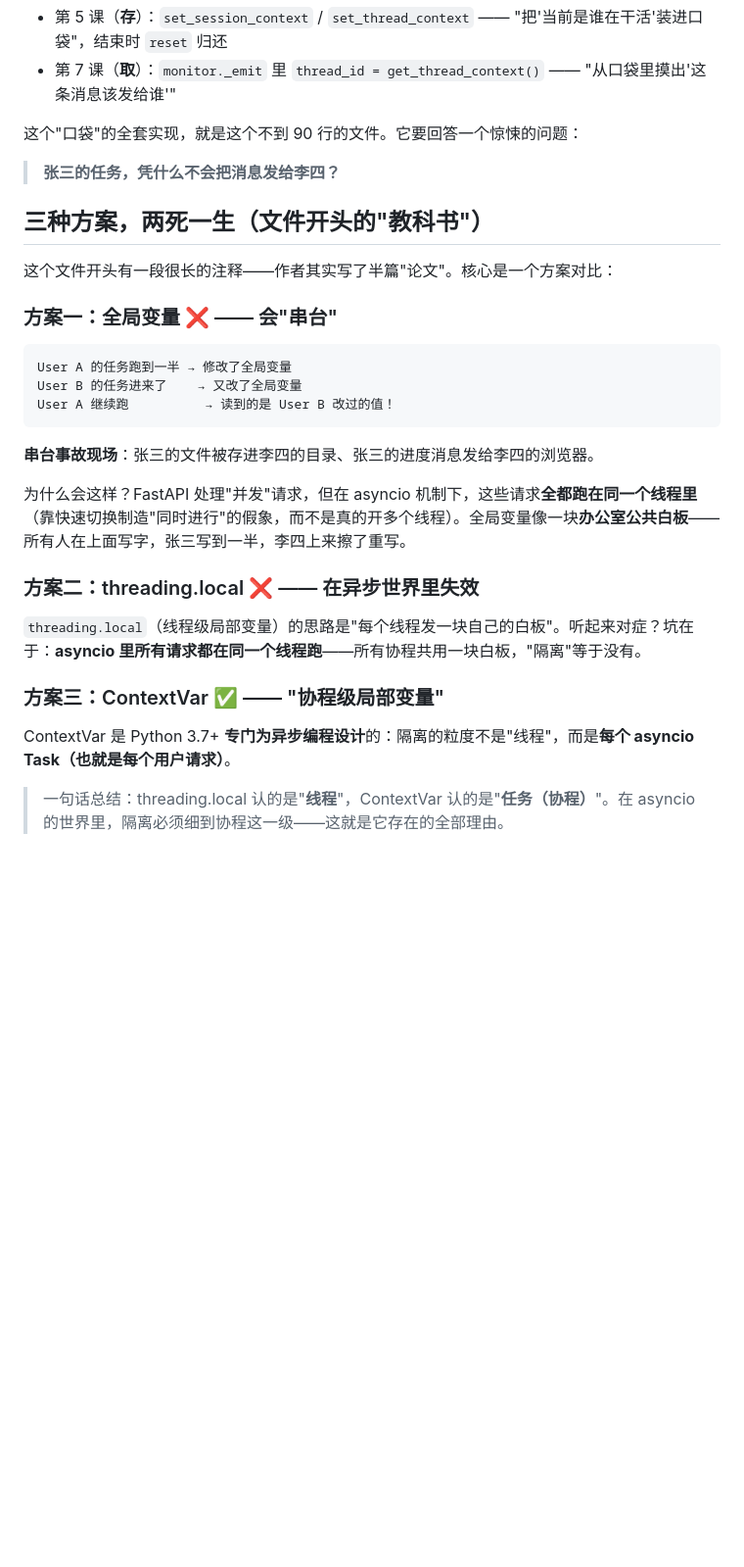
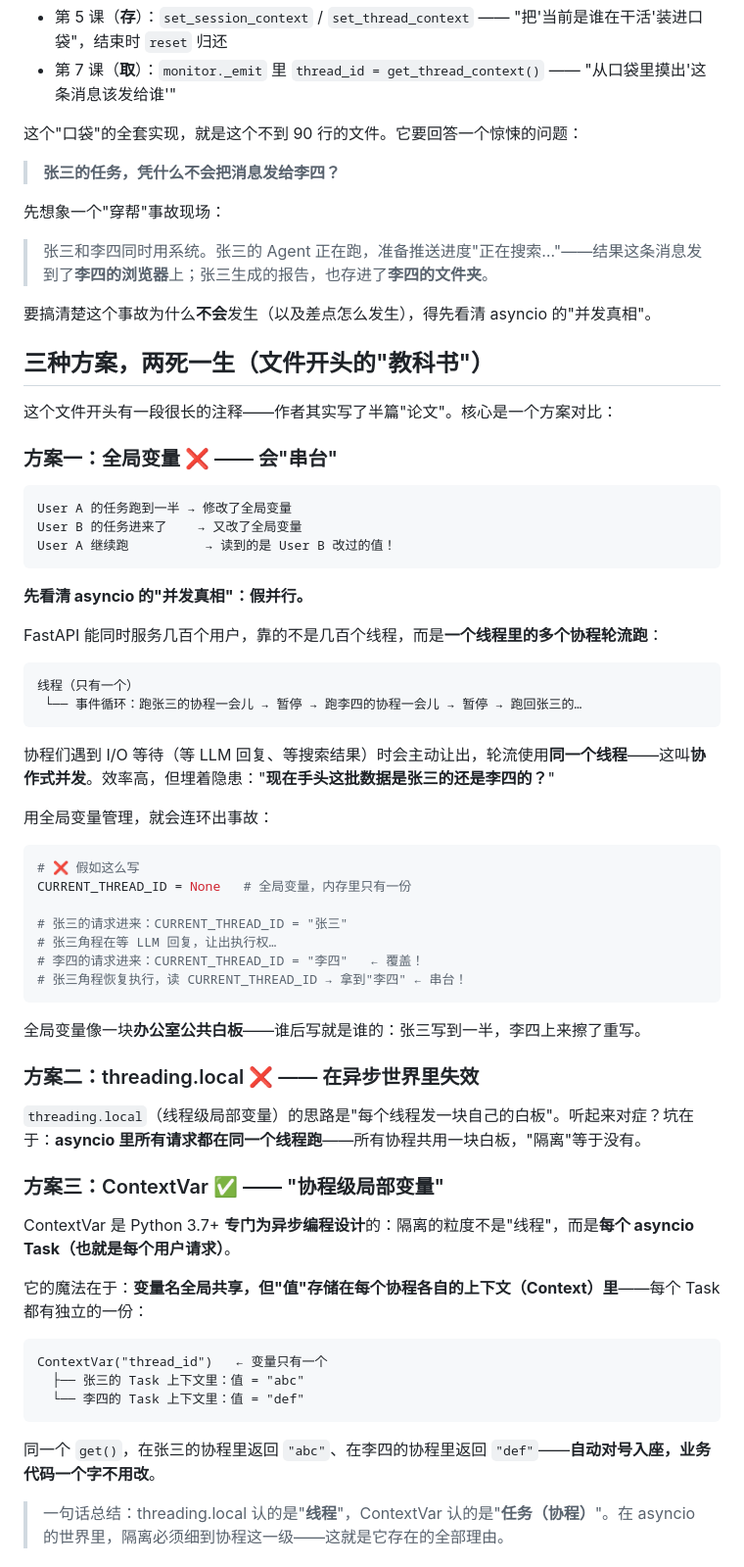
Before and after one commit to Justinjchen-Cornell/AI-Agent-Starter-Study, a Markdown page: docs/lessons/08-context.md, the part around one of its changes. Shown at 98% size. Rendered like a GitHub page; blank space fills up the shorter version.

Commit message:
docs(lesson08): 融合两版解读——假并行原理、逐步事故演示、Flask/Django 坐标系、7 题练习（终版）

````diff
--- a/docs/lessons/08-context.md
+++ b/docs/lessons/08-context.md
@@ -14,6 +14,12 @@
 
 > **张三的任务，凭什么不会把消息发给李四？**
 
+先想象一个"穿帮"事故现场：
+
+> 张三和李四同时用系统。张三的 Agent 正在跑，准备推送进度"正在搜索…"——结果这条消息发到了**李四的浏览器**上；张三生成的报告，也存进了**李四的文件夹**。
+
+要搞清楚这个事故为什么**不会**发生（以及差点怎么发生），得先看清 asyncio 的"并发真相"。
+
 ## 三种方案，两死一生（文件开头的"教科书"）
 
 这个文件开头有一段很长的注释——作者其实写了半篇"论文"。核心是一个方案对比：
@@ -26,9 +32,30 @@ User B 的任务进来了    → 又改了全局变量
 User A 继续跑          → 读到的是 User B 改过的值！
 ```
 
-**串台事故现场**：张三的文件被存进李四的目录、张三的进度消息发给李四的浏览器。
+**先看清 asyncio 的"并发真相"：假并行。**
 
-为什么会这样？FastAPI 处理"并发"请求，但在 asyncio 机制下，这些请求**全都跑在同一个线程里**（靠快速切换制造"同时进行"的假象，而不是真的开多个线程）。全局变量像一块**办公室公共白板**——所有人在上面写字，张三写到一半，李四上来擦了重写。
+FastAPI 能同时服务几百个用户，靠的不是几百个线程，而是**一个线程里的多个协程轮流跑**：
+
+```
+线程（只有一个）
+ └── 事件循环：跑张三的协程一会儿 → 暂停 → 跑李四的协程一会儿 → 暂停 → 跑回张三的…
+```
+
+协程们遇到 I/O 等待（等 LLM 回复、等搜索结果）时会主动让出，轮流使用**同一个线程**——这叫**协作式并发**。效率高，但埋着隐患："**现在手头这批数据是张三的还是李四的？**"
+
+用全局变量管理，就会连环出事故：
+
+```python
+# ❌ 假如这么写
+CURRENT_THREAD_ID = None   # 全局变量，内存里只有一份
+
+# 张三的请求进来：CURRENT_THREAD_ID = "张三"
+# 张三角程在等 LLM 回复，让出执行权…
+# 李四的请求进来：CURRENT_THREAD_ID = "李四"   ← 覆盖！
+# 张三角程恢复执行，读 CURRENT_THREAD_ID → 拿到"李四" ← 串台！
+```
+
+全局变量像一块**办公室公共白板**——谁后写就是谁的：张三写到一半，李四上来擦了重写。
 
 ### 方案二：threading.local ❌ —— 在异步世界里失效
 
@@ -37,6 +64,16 @@ User A 继续跑          → 读到的是 User B 改过的值！
 ### 方案三：ContextVar ✅ —— "协程级局部变量"
 
 ContextVar 是 Python 3.7+ **专门为异步编程设计**的：隔离的粒度不是"线程"，而是**每个 asyncio Task（也就是每个用户请求）**。
+
+它的魔法在于：**变量名全局共享，但"值"存储在每个协程各自的上下文（Context）里**——每个 Task 都有独立的一份：
+
+```
+ContextVar("thread_id")   ← 变量只有一个
+  ├── 张三的 Task 上下文里：值 = "abc"
+  └── 李四的 Task 上下文里：值 = "def"
+```
+
+同一个 `get()`，在张三的协程里返回 `"abc"`、在李四的协程里返回 `"def"`——**自动对号入座，业务代码一个字不用改**。
 
 > 一句话总结：threading.local 认的是"**线程**"，ContextVar 认的是"**任务（协程）**"。在 asyncio 的世界里，隔离必须细到协程这一级——这就是它存在的全部理由。
 
````
Also changed, not shown: other parts of docs/lessons/08-context.md (+13 -8 lines).
